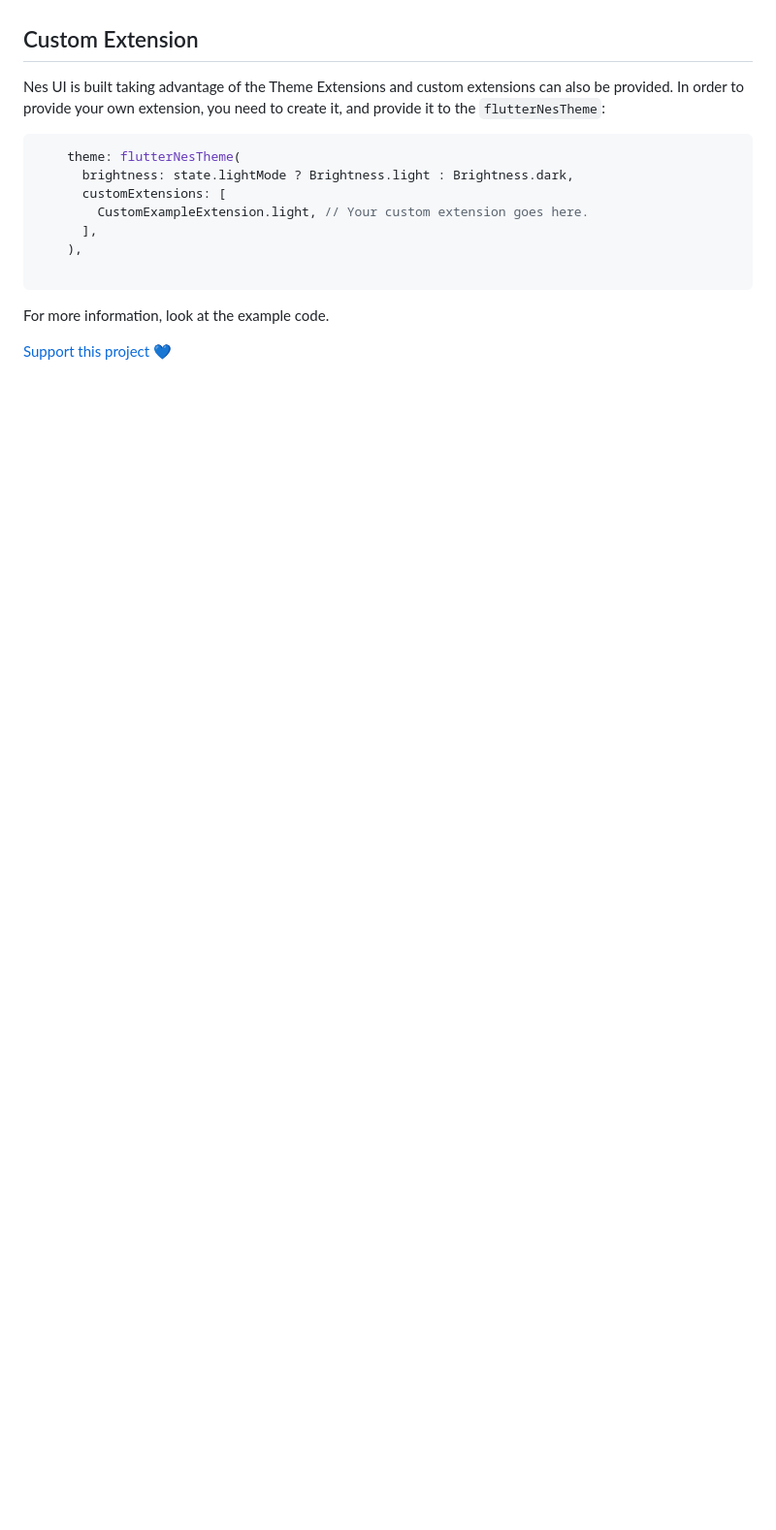
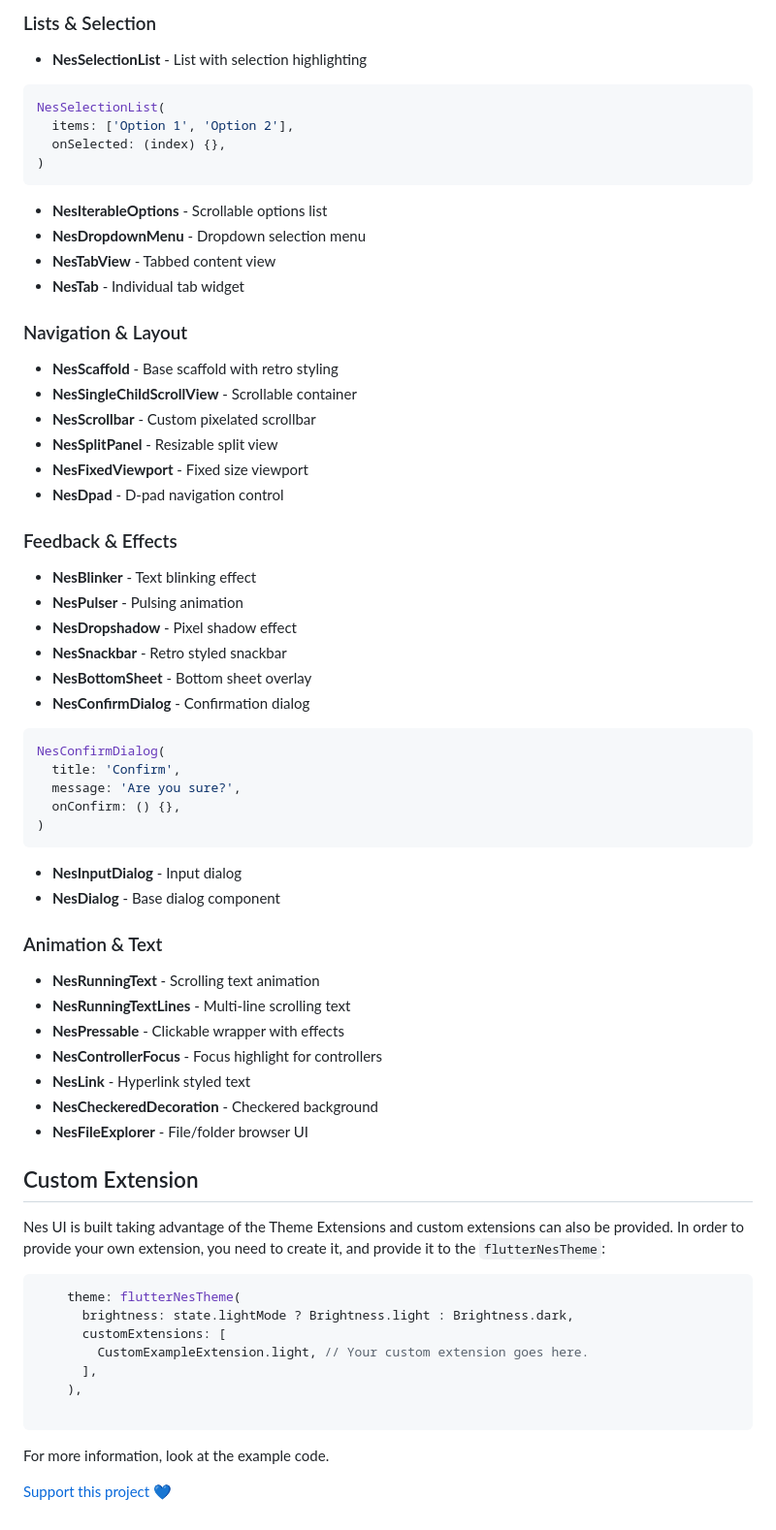
Before and after one commit to erickzanardo/nes_ui, a Markdown page: README.md, the part around one of its changes. Shown at 97% size. Drawn GitHub-style; blank space fills up the shorter version.

````diff
--- a/README.md
+++ b/README.md
@@ -129,3 +177,49 @@ provides:
+### Lists & Selection
+ - **NesSelectionList** - List with selection highlighting
+```dart
+NesSelectionList(
+  items: ['Option 1', 'Option 2'],
+  onSelected: (index) {},
+)
+```
+ - **NesIterableOptions** - Scrollable options list
+ - **NesDropdownMenu** - Dropdown selection menu
+ - **NesTabView** - Tabbed content view
+ - **NesTab** - Individual tab widget
+
+### Navigation & Layout
+ - **NesScaffold** - Base scaffold with retro styling
+ - **NesSingleChildScrollView** - Scrollable container
+ - **NesScrollbar** - Custom pixelated scrollbar
+ - **NesSplitPanel** - Resizable split view
+ - **NesFixedViewport** - Fixed size viewport
+ - **NesDpad** - D-pad navigation control
+
+### Feedback & Effects
+ - **NesBlinker** - Text blinking effect
+ - **NesPulser** - Pulsing animation
+ - **NesDropshadow** - Pixel shadow effect
+ - **NesSnackbar** - Retro styled snackbar
+ - **NesBottomSheet** - Bottom sheet overlay
+ - **NesConfirmDialog** - Confirmation dialog
+```dart
+NesConfirmDialog(
+  title: 'Confirm',
+  message: 'Are you sure?',
+  onConfirm: () {},
+)
+```
+ - **NesInputDialog** - Input dialog
+ - **NesDialog** - Base dialog component
+
+### Animation & Text
+ - **NesRunningText** - Scrolling text animation
+ - **NesRunningTextLines** - Multi-line scrolling text
+ - **NesPressable** - Clickable wrapper with effects
+ - **NesControllerFocus** - Focus highlight for controllers
+ - **NesLink** - Hyperlink styled text
+ - **NesCheckeredDecoration** - Checkered background
+ - **NesFileExplorer** - File/folder browser UI
 
 ## Custom Extension
 
````
Also changed, not shown: other parts of README.md (+64 -16 lines).
